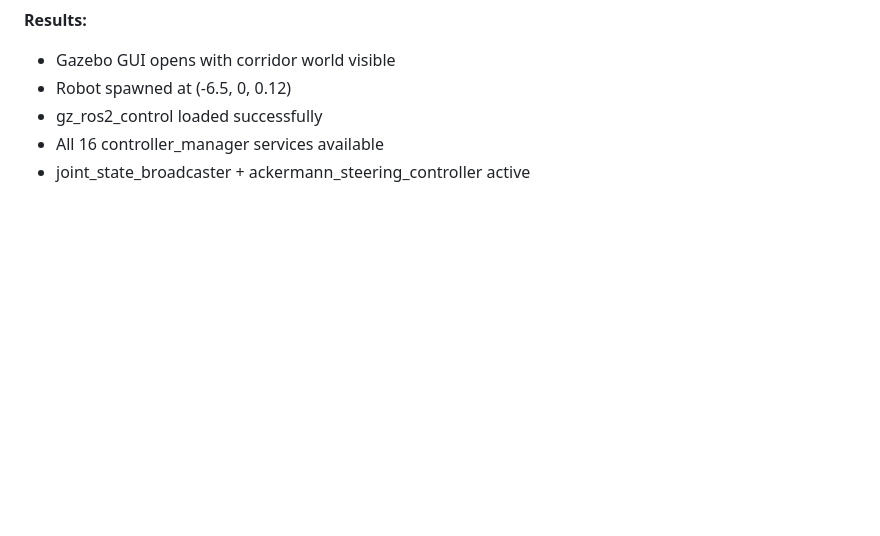
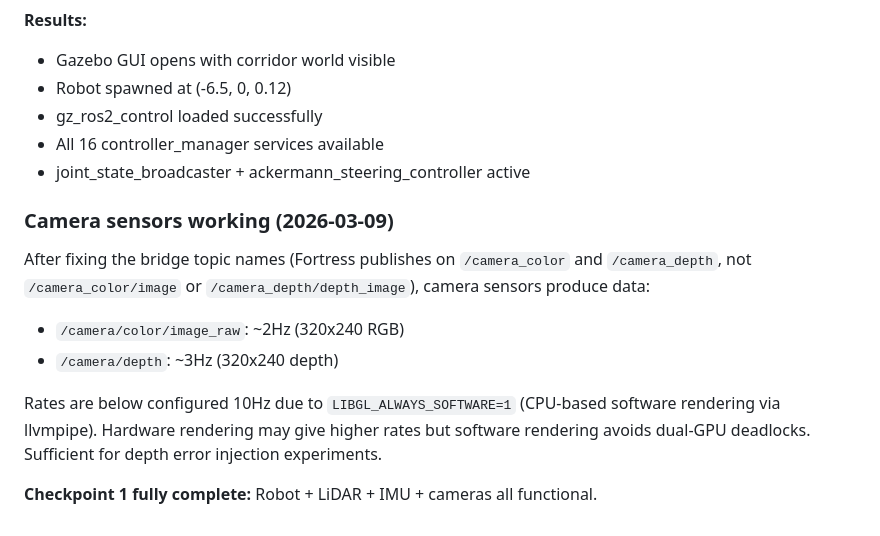
Before and after one commit to Nishant-ZFYII/NCHSB, a Markdown page: docs/gazebo_depth_sim_build_log.md, the part around the change. GitHub-like rendering; blank space fills up the shorter version.

Commit message:
Checkpoint 1 fully complete: cameras publishing RGB + depth
Both camera sensors working after bridge topic name fix.
RGB at ~2Hz, depth at ~3Hz (software rendering via llvmpipe).
All sensors operational: LiDAR, IMU, RGB camera, depth camera.

```diff
--- a/docs/gazebo_depth_sim_build_log.md
+++ b/docs/gazebo_depth_sim_build_log.md
@@ -347,3 +347,13 @@ ros2 launch rc_model_description fortress_bringup.launch.py \
 - gz_ros2_control loaded successfully
 - All 16 controller_manager services available
 - joint_state_broadcaster + ackermann_steering_controller active
+
+### Camera sensors working (2026-03-09)
+
+After fixing the bridge topic names (Fortress publishes on `/camera_color` and `/camera_depth`, not `/camera_color/image` or `/camera_depth/depth_image`), camera sensors produce data:
+- `/camera/color/image_raw`: ~2Hz (320x240 RGB)
+- `/camera/depth`: ~3Hz (320x240 depth)
+
+Rates are below configured 10Hz due to `LIBGL_ALWAYS_SOFTWARE=1` (CPU-based software rendering via llvmpipe). Hardware rendering may give higher rates but software rendering avoids dual-GPU deadlocks. Sufficient for depth error injection experiments.
+
+**Checkpoint 1 fully complete:** Robot + LiDAR + IMU + cameras all functional.
```
